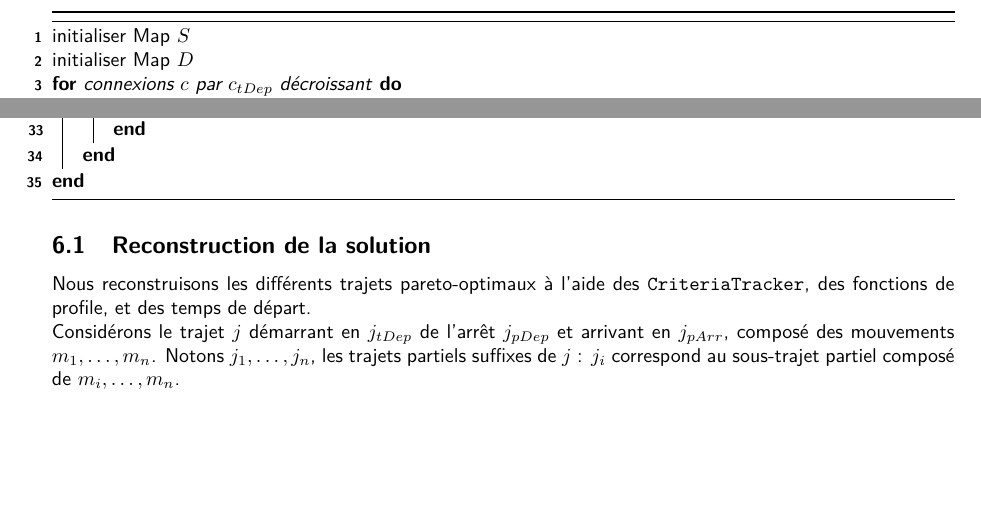
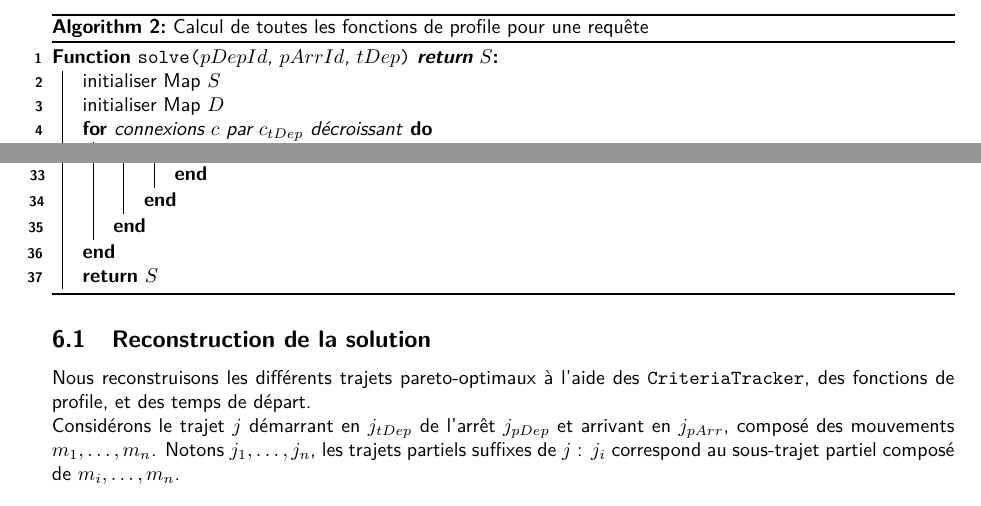
Before and after one commit to LuxySs-Evr5/algo2_project, a LaTeX CV (res/rapport.ltx): two parts of page 11 of 12, joined at a grey line, cut at the place of the change, the shorter picture padded with empty space. Compiled offline with pdfLaTeX.

Commit message:
algorithm names, parameters etc + formatting

```diff
--- a/res/rapport.ltx
+++ b/res/rapport.ltx
@@ -946,9 +946,14 @@ $tDep$ ou plus tard, et arrivant en $pArr$.\\
 %TODO: enlever le mix francais anglais
 
 %TODO: décrire les inputs de l'algorithme
+
 \begin{algorithm}[H]
+	\SetAlgoLined
 	\DontPrintSemicolon
-	\SetAlgoLined
+	\SetKwFunction{Solve}{solve}
+	\SetKwProg{Fn}{Function}{:}{}
+
+	\Fn{\Solve{$pDepId$, $pArrId$, $tDep$} \textbf{return} $S$}{
 
 	initialiser Map $S$\;
 	initialiser Map $D$\;
@@ -997,10 +1002,12 @@ $tDep$ ou plus tard, et arrivant en $pArr$.\\
 			}
 		}
 	}
-
+	}
+    \Return{$S$}
 	}
 
-	% TODO: caption
+    \caption{Calcul de toutes les fonctions de profile pour une requête}
+    \label{alg:Solve}
 \end{algorithm}
 
 
```
Also changed, not shown: res/rapport.ltx (4 more changed lines). Lines whose indentation alone changed are shown as unchanged.
